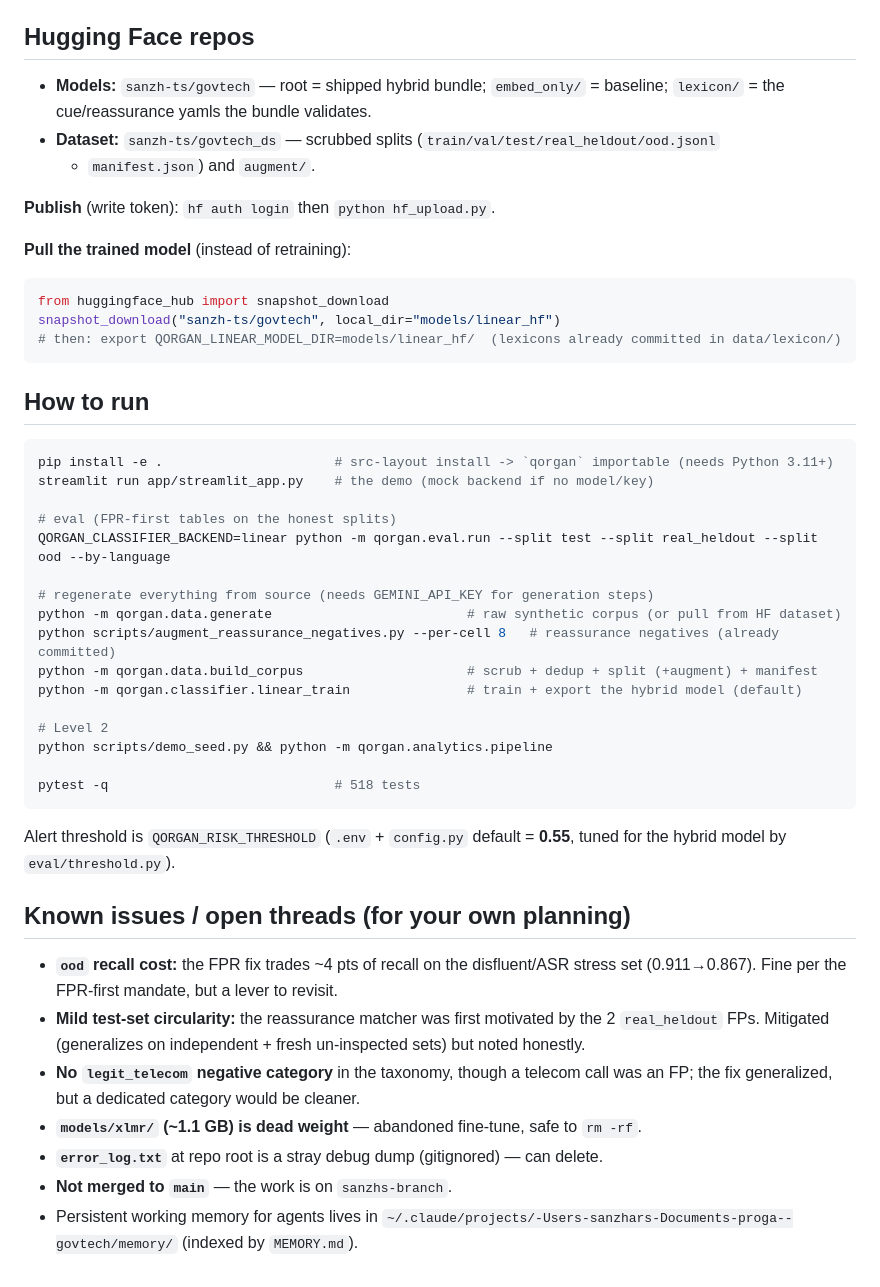
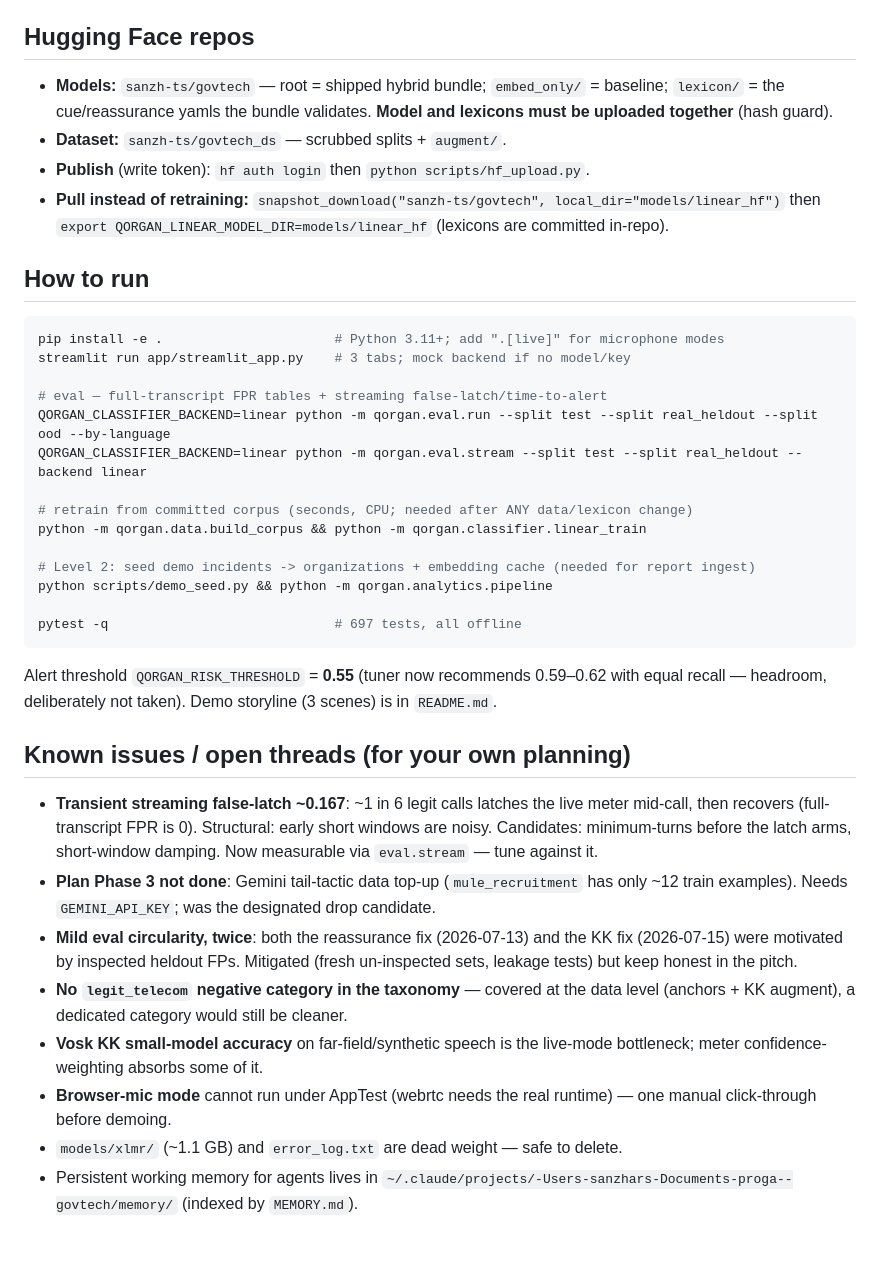
Before and after one commit to Ssanzhar/govtech, a Markdown page: docs/STATUS.md, the part around one of its changes. GitHub-like rendering; blank space fills up the shorter version.

````diff
--- a/docs/STATUS.md
+++ b/docs/STATUS.md
@@ -120,50 +110,49 @@ separate) → `data/processed/{split}.jsonl` + `manifest.json`.
 
 ## Hugging Face repos
 - **Models:** `sanzh-ts/govtech` — root = shipped hybrid bundle; `embed_only/` = baseline;
-  `lexicon/` = the cue/reassurance yamls the bundle validates.
-- **Dataset:** `sanzh-ts/govtech_ds` — scrubbed splits (`train/val/test/real_heldout/ood.jsonl`
-  + `manifest.json`) and `augment/`.
-
-**Publish** (write token): `hf auth login` then `python hf_upload.py`.
-
-**Pull the trained model** (instead of retraining):
-```python
-from huggingface_hub import snapshot_download
-snapshot_download("sanzh-ts/govtech", local_dir="models/linear_hf")
-# then: export QORGAN_LINEAR_MODEL_DIR=models/linear_hf/  (lexicons already committed in data/lexicon/)
-```
+  `lexicon/` = the cue/reassurance yamls the bundle validates. **Model and lexicons must be
+  uploaded together** (hash guard).
+- **Dataset:** `sanzh-ts/govtech_ds` — scrubbed splits + `augment/`.
+- **Publish** (write token): `hf auth login` then `python scripts/hf_upload.py`.
+- **Pull instead of retraining:** `snapshot_download("sanzh-ts/govtech", local_dir="models/linear_hf")`
+  then `export QORGAN_LINEAR_MODEL_DIR=models/linear_hf` (lexicons are committed in-repo).
 
 ## How to run
 ```bash
-pip install -e .                      # src-layout install -> `qorgan` importable (needs Python 3.11+)
-streamlit run app/streamlit_app.py    # the demo (mock backend if no model/key)
+pip install -e .                      # Python 3.11+; add ".[live]" for microphone modes
+streamlit run app/streamlit_app.py    # 3 tabs; mock backend if no model/key
 
-# eval (FPR-first tables on the honest splits)
+# eval — full-transcript FPR tables + streaming false-latch/time-to-alert
 QORGAN_CLASSIFIER_BACKEND=linear python -m qorgan.eval.run --split test --split real_heldout --split ood --by-language
+QORGAN_CLASSIFIER_BACKEND=linear python -m qorgan.eval.stream --split test --split real_heldout --backend linear
 
-# regenerate everything from source (needs GEMINI_API_KEY for generation steps)
-python -m qorgan.data.generate                         # raw synthetic corpus (or pull from HF dataset)
-python scripts/augment_reassurance_negatives.py --per-cell 8   # reassurance negatives (already committed)
-python -m qorgan.data.build_corpus                     # scrub + dedup + split (+augment) + manifest
-python -m qorgan.classifier.linear_train               # train + export the hybrid model (default)
+# retrain from committed corpus (seconds, CPU; needed after ANY data/lexicon change)
+python -m qorgan.data.build_corpus && python -m qorgan.classifier.linear_train
 
-# Level 2
+# Level 2: seed demo incidents -> organizations + embedding cache (needed for report ingest)
 python scripts/demo_seed.py && python -m qorgan.analytics.pipeline
 
-pytest -q                             # 518 tests
+pytest -q                             # 697 tests, all offline
 ```
-Alert threshold is `QORGAN_RISK_THRESHOLD` (`.env` + `config.py` default = **0.55**, tuned for the
-hybrid model by `eval/threshold.py`).
+Alert threshold `QORGAN_RISK_THRESHOLD` = **0.55** (tuner now recommends 0.59–0.62 with equal
+recall — headroom, deliberately not taken). Demo storyline (3 scenes) is in `README.md`.
 
 ## Known issues / open threads (for your own planning)
-- **`ood` recall cost:** the FPR fix trades ~4 pts of recall on the disfluent/ASR stress set
-  (0.911→0.867). Fine per the FPR-first mandate, but a lever to revisit.
-- **Mild test-set circularity:** the reassurance matcher was first motivated by the 2 `real_heldout`
-  FPs. Mitigated (generalizes on independent + fresh un-inspected sets) but noted honestly.
-- **No `legit_telecom` negative category** in the taxonomy, though a telecom call was an FP; the
-  fix generalized, but a dedicated category would be cleaner.
-- **`models/xlmr/` (~1.1 GB) is dead weight** — abandoned fine-tune, safe to `rm -rf`.
-- **`error_log.txt`** at repo root is a stray debug dump (gitignored) — can delete.
-- **Not merged to `main`** — the work is on `sanzhs-branch`.
+- **Transient streaming false-latch ~0.167**: ~1 in 6 legit calls latches the live meter
+  mid-call, then recovers (full-transcript FPR is 0). Structural: early short windows are
+  noisy. Candidates: minimum-turns before the latch arms, short-window damping. Now
+  measurable via `eval.stream` — tune against it.
+- **Plan Phase 3 not done**: Gemini tail-tactic data top-up (`mule_recruitment` has only ~12
+  train examples). Needs `GEMINI_API_KEY`; was the designated drop candidate.
+- **Mild eval circularity, twice**: both the reassurance fix (2026-07-13) and the KK fix
+  (2026-07-15) were motivated by inspected heldout FPs. Mitigated (fresh un-inspected sets,
+  leakage tests) but keep honest in the pitch.
+- **No `legit_telecom` negative category in the taxonomy** — covered at the data level
+  (anchors + KK augment), a dedicated category would still be cleaner.
+- **Vosk KK small-model accuracy** on far-field/synthetic speech is the live-mode bottleneck;
+  meter confidence-weighting absorbs some of it.
+- **Browser-mic mode** cannot run under AppTest (webrtc needs the real runtime) — one manual
+  click-through before demoing.
+- `models/xlmr/` (~1.1 GB) and `error_log.txt` are dead weight — safe to delete.
 - Persistent working memory for agents lives in
   `~/.claude/projects/-Users-sanzhars-Documents-proga--govtech/memory/` (indexed by `MEMORY.md`).
````
Also changed, not shown: other parts of docs/STATUS.md (+89 -99 lines), 1 other file.
